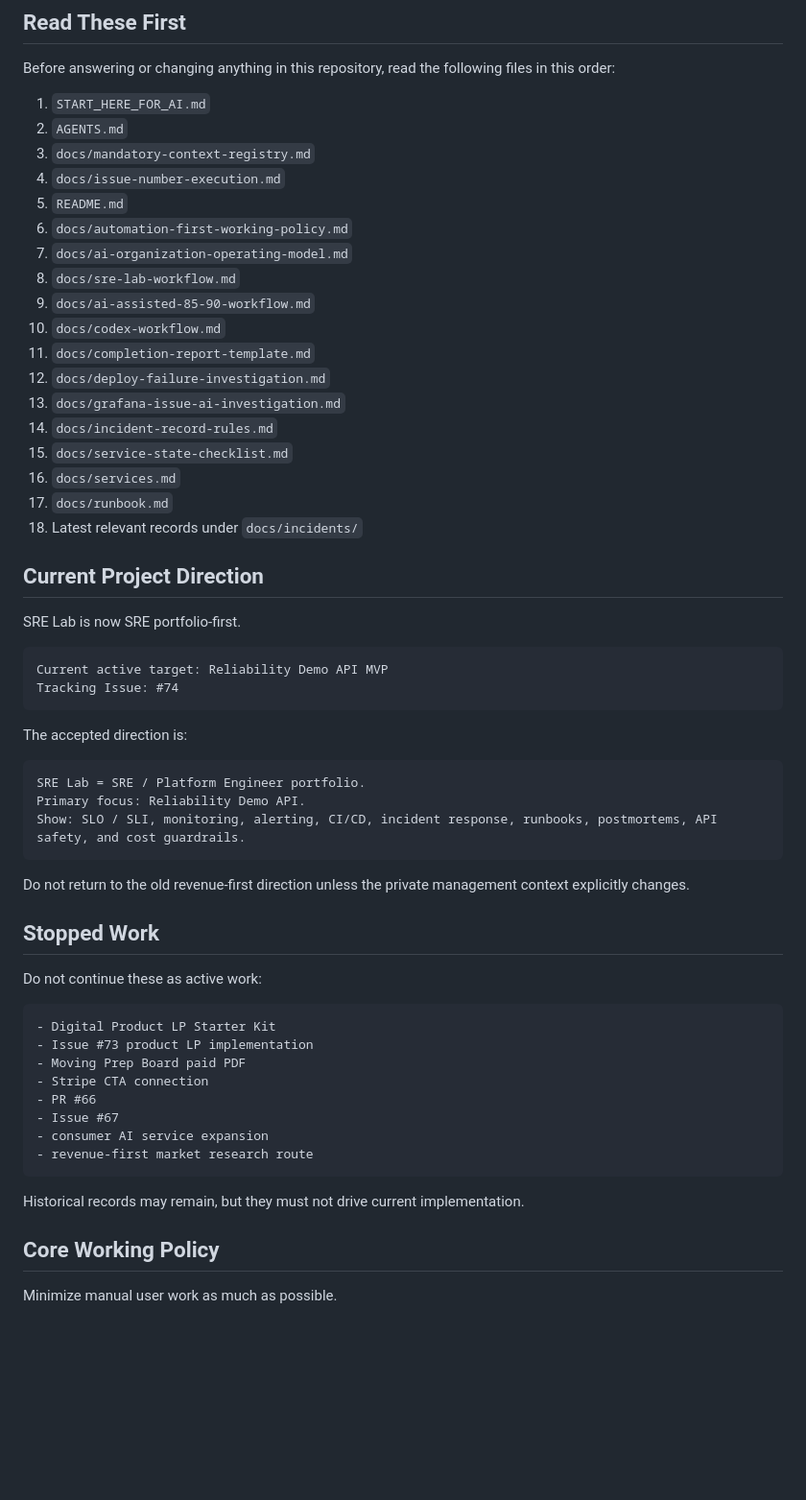
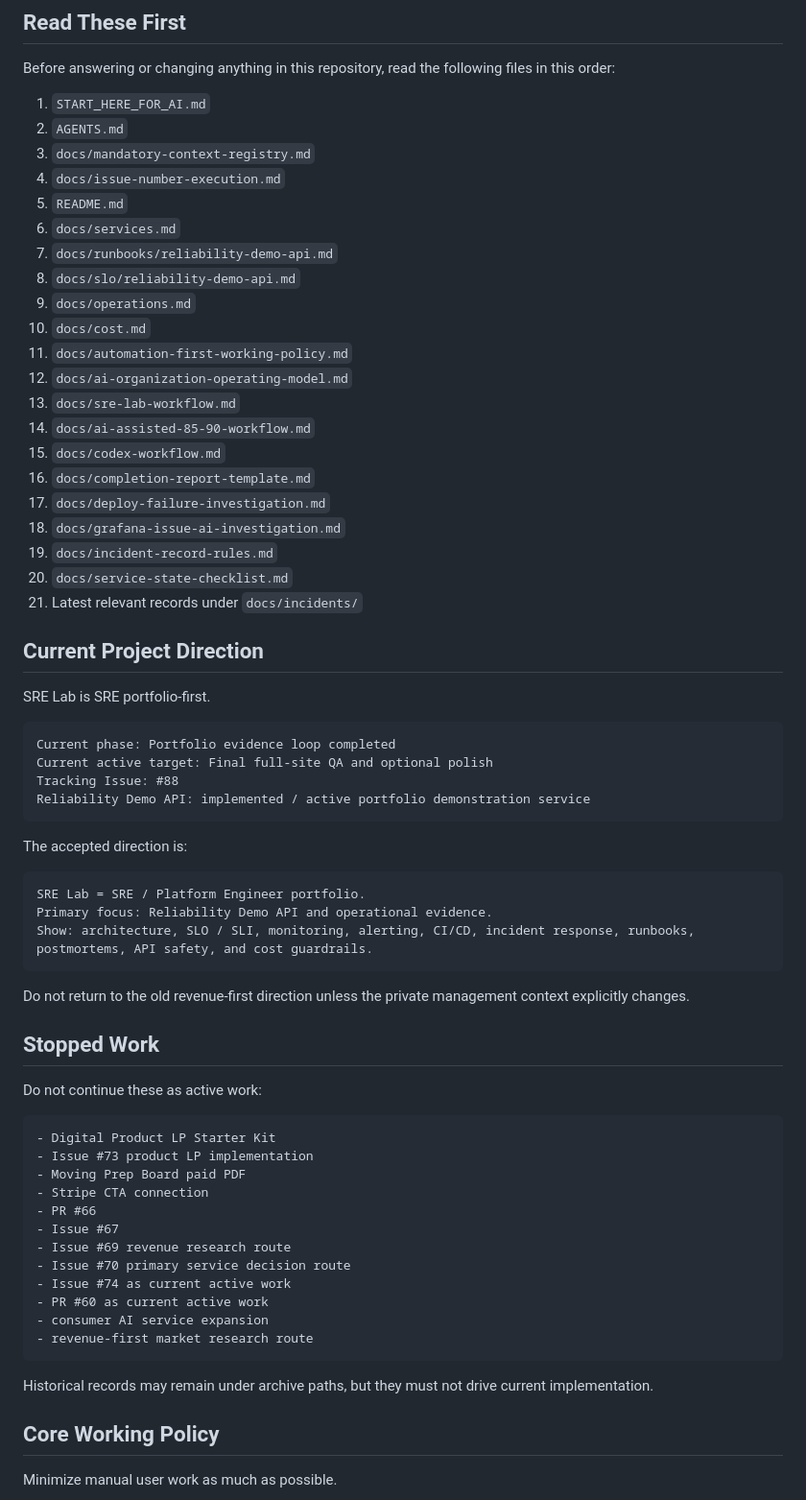
Before and after one commit to YDTNK/sre-lab, a Markdown page: AGENTS.md, the part around one of its changes. Shown at 96% size. Drawn GitHub-style; blank space fills up the shorter version.

Commit message:
Update agent startup instructions for final QA state

````diff
--- a/AGENTS.md
+++ b/AGENTS.md
@@ -58,35 +59,40 @@ Before answering or changing anything in this repository, read the following fil
 3. `docs/mandatory-context-registry.md`
 4. `docs/issue-number-execution.md`
 5. `README.md`
-6. `docs/automation-first-working-policy.md`
-7. `docs/ai-organization-operating-model.md`
-8. `docs/sre-lab-workflow.md`
-9. `docs/ai-assisted-85-90-workflow.md`
-10. `docs/codex-workflow.md`
-11. `docs/completion-report-template.md`
-12. `docs/deploy-failure-investigation.md`
-13. `docs/grafana-issue-ai-investigation.md`
-14. `docs/incident-record-rules.md`
-15. `docs/service-state-checklist.md`
-16. `docs/services.md`
-17. `docs/runbook.md`
-18. Latest relevant records under `docs/incidents/`
+6. `docs/services.md`
+7. `docs/runbooks/reliability-demo-api.md`
+8. `docs/slo/reliability-demo-api.md`
+9. `docs/operations.md`
+10. `docs/cost.md`
+11. `docs/automation-first-working-policy.md`
+12. `docs/ai-organization-operating-model.md`
+13. `docs/sre-lab-workflow.md`
+14. `docs/ai-assisted-85-90-workflow.md`
+15. `docs/codex-workflow.md`
+16. `docs/completion-report-template.md`
+17. `docs/deploy-failure-investigation.md`
+18. `docs/grafana-issue-ai-investigation.md`
+19. `docs/incident-record-rules.md`
+20. `docs/service-state-checklist.md`
+21. Latest relevant records under `docs/incidents/`
 
 ## Current Project Direction
 
-SRE Lab is now SRE portfolio-first.
+SRE Lab is SRE portfolio-first.
 
 ```text
-Current active target: Reliability Demo API MVP
-Tracking Issue: #74
+Current phase: Portfolio evidence loop completed
+Current active target: Final full-site QA and optional polish
+Tracking Issue: #88
+Reliability Demo API: implemented / active portfolio demonstration service
 ```
 
 The accepted direction is:
 
 ```text
 SRE Lab = SRE / Platform Engineer portfolio.
-Primary focus: Reliability Demo API.
-Show: SLO / SLI, monitoring, alerting, CI/CD, incident response, runbooks, postmortems, API safety, and cost guardrails.
+Primary focus: Reliability Demo API and operational evidence.
+Show: architecture, SLO / SLI, monitoring, alerting, CI/CD, incident response, runbooks, postmortems, API safety, and cost guardrails.
 ```
 
 Do not return to the old revenue-first direction unless the private management context explicitly changes.
@@ -102,11 +108,15 @@ Do not continue these as active work:
 - Stripe CTA connection
 - PR #66
 - Issue #67
+- Issue #69 revenue research route
+- Issue #70 primary service decision route
+- Issue #74 as current active work
+- PR #60 as current active work
 - consumer AI service expansion
 - revenue-first market research route
 ```
 
-Historical records may remain, but they must not drive current implementation.
+Historical records may remain under archive paths, but they must not drive current implementation.
 
 ## Core Working Policy
 
````
Also changed, not shown: other parts of AGENTS.md (+6 -5 lines).
